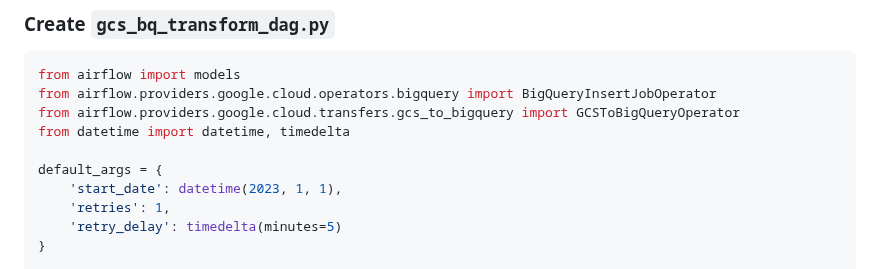
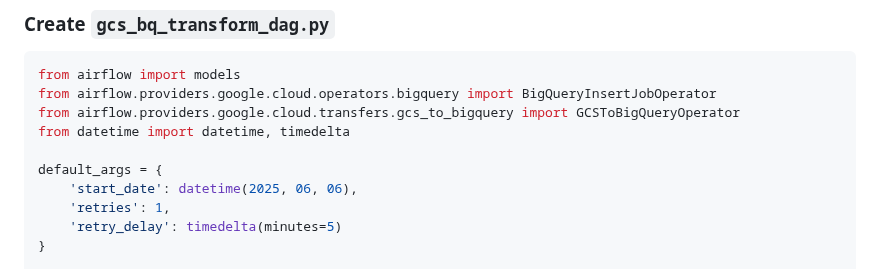
Before and after one commit to venkat-mr369/GoogleCloudPlatform, a Markdown page: data-engineering/Composer_data.md, the part around the change. GitHub-like rendering.

```diff
--- a/data-engineering/Composer_data.md
+++ b/data-engineering/Composer_data.md
@@ -62,7 +62,7 @@ from airflow.providers.google.cloud.transfers.gcs_to_bigquery import GCSToBigQue
 from datetime import datetime, timedelta
 
 default_args = {
-    'start_date': datetime(2023, 1, 1),
+    'start_date': datetime(2025, 06, 06),
     'retries': 1,
     'retry_delay': timedelta(minutes=5)
 }
```
